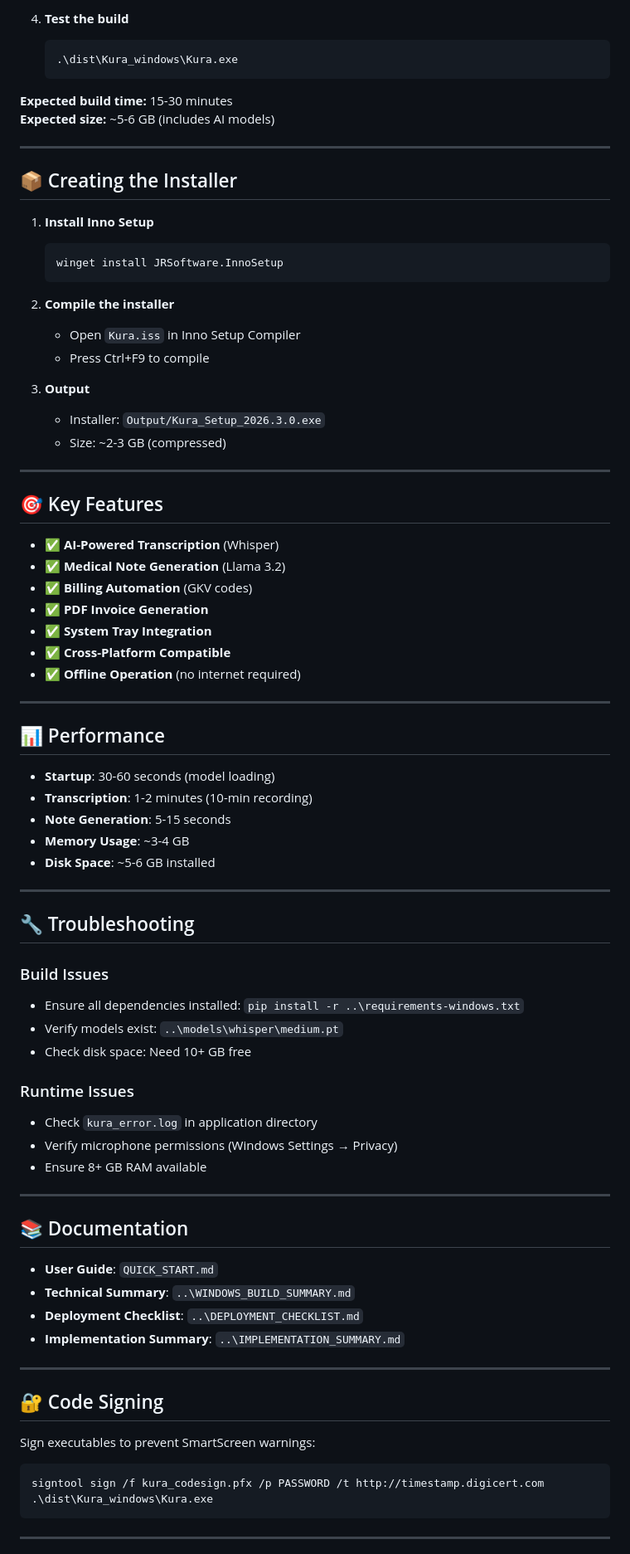
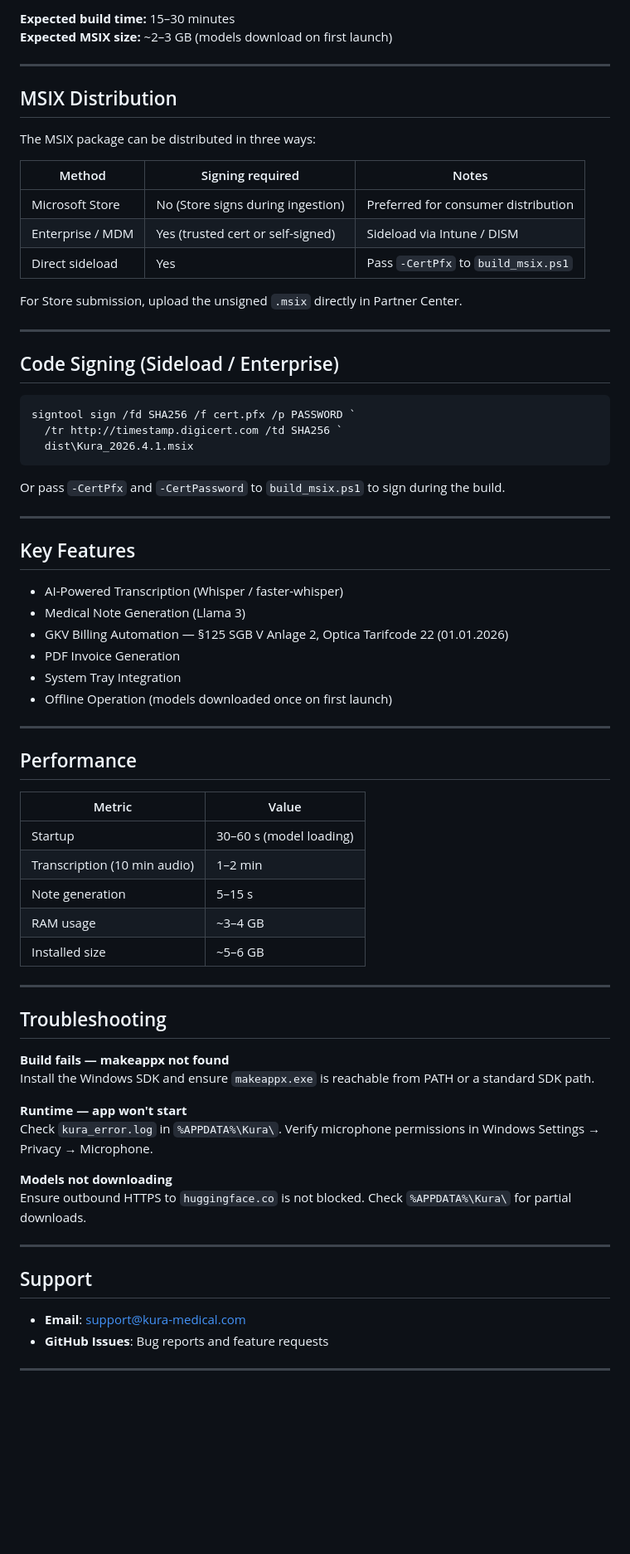
Before and after one commit to mucite/kura, a Markdown page: windows/README.md, the part around one of its changes. Shown at 83% size. Rendered like a GitHub page; blank space fills up the shorter version.

````diff
--- a/windows/README.md
+++ b/windows/README.md
@@ -81,84 +78,76 @@ See **`QUICK_START.md`** for installation and usage instructions.
    ```
 
-4. **Test the build**
-   ```powershell
-   .\dist\Kura_windows\Kura.exe
-   ```
-
-**Expected build time:** 15-30 minutes
-**Expected size:** ~5-6 GB (includes AI models)
+**Expected build time:** 15–30 minutes
+**Expected MSIX size:** ~2–3 GB (models download on first launch)
 
 ---
 
-## 📦 Creating the Installer
+## MSIX Distribution
 
-1. **Install Inno Setup**
-   ```powershell
-   winget install JRSoftware.InnoSetup
-   ```
+The MSIX package can be distributed in three ways:
 
-2. **Compile the installer**
-   - Open `Kura.iss` in Inno Setup Compiler
-   - Press Ctrl+F9 to compile
+| Method | Signing required | Notes |
+|--------|-----------------|-------|
+| Microsoft Store | No (Store signs during ingestion) | Preferred for consumer distribution |
+| Enterprise / MDM | Yes (trusted cert or self-signed) | Sideload via Intune / DISM |
+| Direct sideload | Yes | Pass `-CertPfx` to `build_msix.ps1` |
 
-3. **Output**
-   - Installer: `Output/Kura_Setup_2026.3.0.exe`
-   - Size: ~2-3 GB (compressed)
+For Store submission, upload the unsigned `.msix` directly in Partner Center.
 
 ---
 
-## 🎯 Key Features
+## Code Signing (Sideload / Enterprise)
 
-- ✅ **AI-Powered Transcription** (Whisper)
-- ✅ **Medical Note Generation** (Llama 3.2)
-- ✅ **Billing Automation** (GKV codes)
-- ✅ **PDF Invoice Generation**
-- ✅ **System Tray Integration**
-- ✅ **Cross-Platform Compatible**
-- ✅ **Offline Operation** (no internet required)
+```powershell
+signtool sign /fd SHA256 /f cert.pfx /p PASSWORD `
+  /tr http://timestamp.digicert.com /td SHA256 `
+  dist\Kura_2026.4.1.msix
+```
+
+Or pass `-CertPfx` and `-CertPassword` to `build_msix.ps1` to sign during the build.
 
 ---
 
-## 📊 Performance
+## Key Features
 
-- **Startup**: 30-60 seconds (model loading)
-- **Transcription**: 1-2 minutes (10-min recording)
-- **Note Generation**: 5-15 seconds
-- **Memory Usage**: ~3-4 GB
-- **Disk Space**: ~5-6 GB installed
+- AI-Powered Transcription (Whisper / faster-whisper)
+- Medical Note Generation (Llama 3)
+- GKV Billing Automation — §125 SGB V Anlage 2, Optica Tarifcode 22 (01.01.2026)
+- PDF Invoice Generation
+- System Tray Integration
+- Offline Operation (models downloaded once on first launch)
 
 ---
 
-## 🔧 Troubleshooting
+## Performance
 
-### Build Issues
-- Ensure all dependencies installed: `pip install -r ..\requirements-windows.txt`
-- Verify models exist: `..\models\whisper\medium.pt`
-- Check disk space: Need 10+ GB free
-
-### Runtime Issues
-- Check `kura_error.log` in application directory
-- Verify microphone permissions (Windows Settings → Privacy)
-- Ensure 8+ GB RAM available
+| Metric | Value |
+|--------|-------|
+| Startup | 30–60 s (model loading) |
+| Transcription (10 min audio) | 1–2 min |
+| Note generation | 5–15 s |
+| RAM usage | ~3–4 GB |
+| Installed size | ~5–6 GB |
 
 ---
 
-## 📚 Documentation
+## Troubleshooting
 
-- **User Guide**: `QUICK_START.md`
-- **Technical Summary**: `..\WINDOWS_BUILD_SUMMARY.md`
-- **Deployment Checklist**: `..\DEPLOYMENT_CHECKLIST.md`
-- **Implementation Summary**: `..\IMPLEMENTATION_SUMMARY.md`
+**Build fails — makeappx not found**
+Install the Windows SDK and ensure `makeappx.exe` is reachable from PATH or a standard SDK path.
+
+**Runtime — app won't start**
+Check `kura_error.log` in `%APPDATA%\Kura\`. Verify microphone permissions in Windows Settings → Privacy → Microphone.
+
+**Models not downloading**
+Ensure outbound HTTPS to `huggingface.co` is not blocked. Check `%APPDATA%\Kura\` for partial downloads.
 
 ---
 
-## 🔐 Code Signing
+## Support
 
-Sign executables to prevent SmartScreen warnings:
-
-```powershell
-signtool sign /f kura_codesign.pfx /p PASSWORD /t http://timestamp.digicert.com .\dist\Kura_windows\Kura.exe
-```
+- **Email**: support@kura-medical.com
+- **GitHub Issues**: Bug reports and feature requests
 
 ---
 
````
Also changed, not shown: other parts of windows/README.md (+35 -63 lines).
